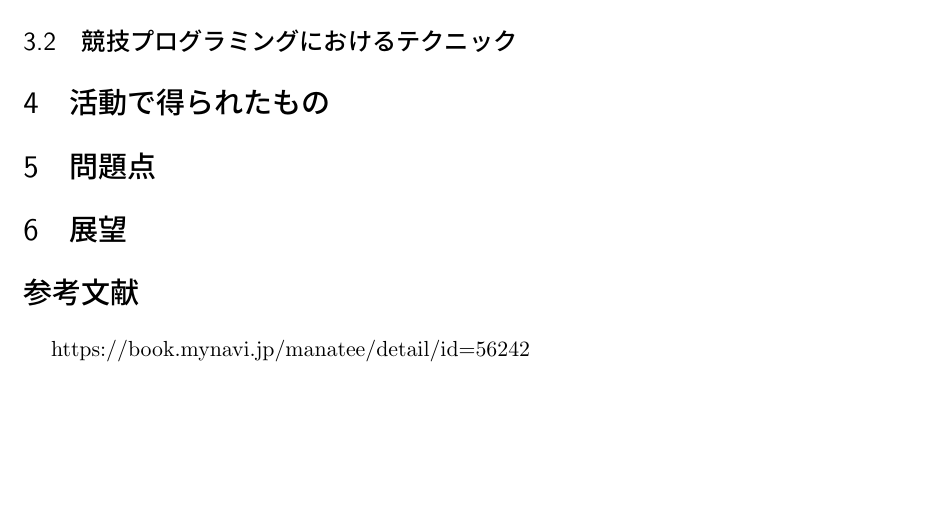
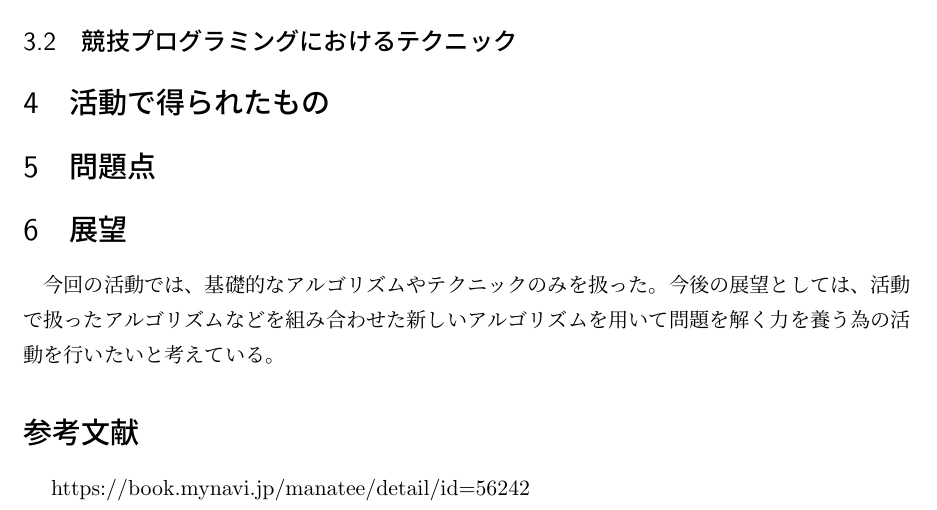
Before and after one commit to ruritoBlogger/kyopuro2019, a LaTeX document (report.tex): part of page 3 of 3, cut so that both start at the same text, the shorter picture padded with empty space. Compiled offline with pLaTeX and dvipdfmx.

Commit message:
add text

```diff
--- a/report.tex
+++ b/report.tex
@@ -93,6 +93,8 @@
 \section{活動で得られたもの}
 \section{問題点}
 \section{展望}
+今回の活動では、基礎的なアルゴリズムやテクニックのみを扱った。
+今後の展望としては、活動で扱ったアルゴリズムなどを組み合わせた新しいアルゴリズムを用いて問題を解く力を養う為の活動を行いたいと考えている。
 \begin{thebibliography}
     \texttt{https://book.mynavi.jp/manatee/detail/id=56242}
 \end{thebibliography}
```
